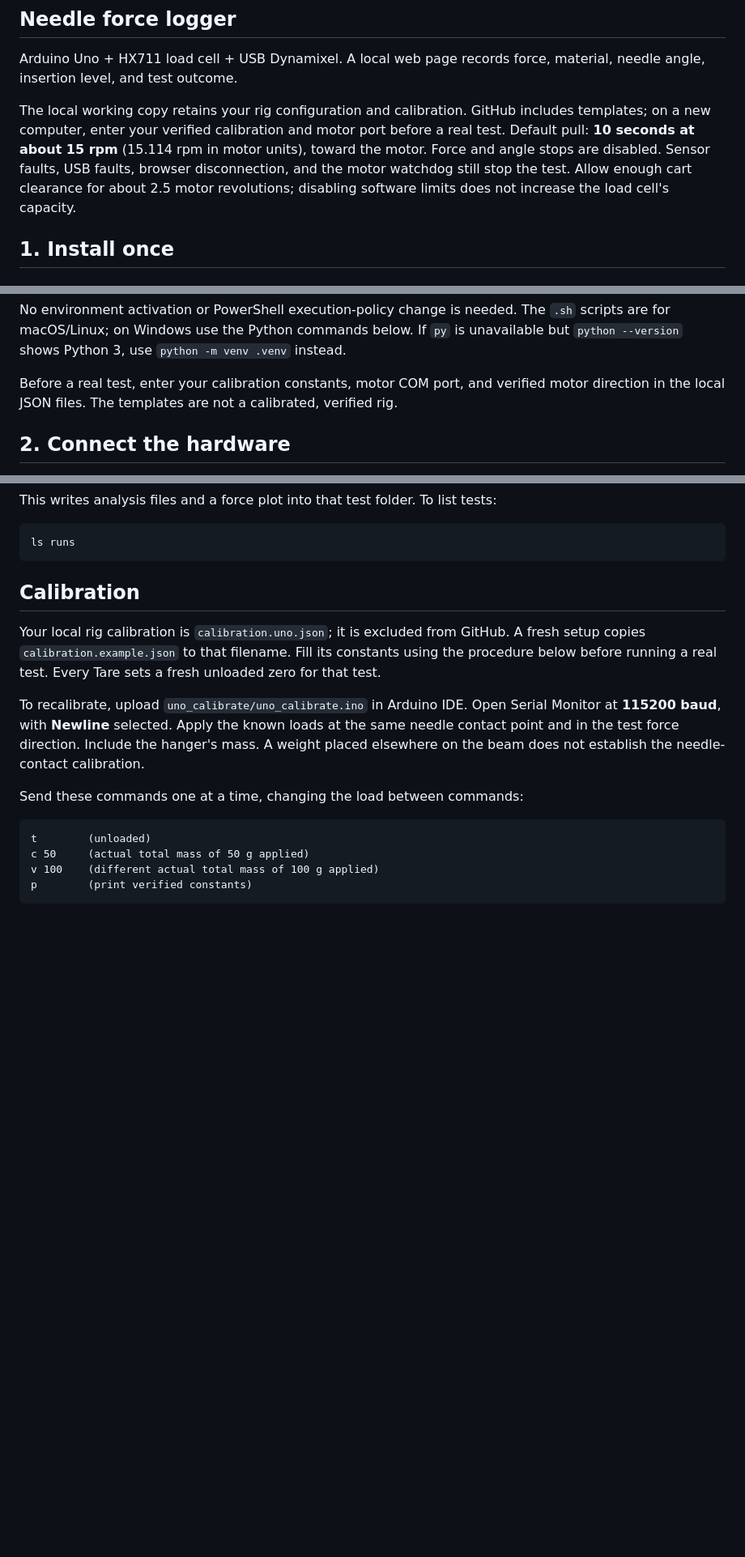
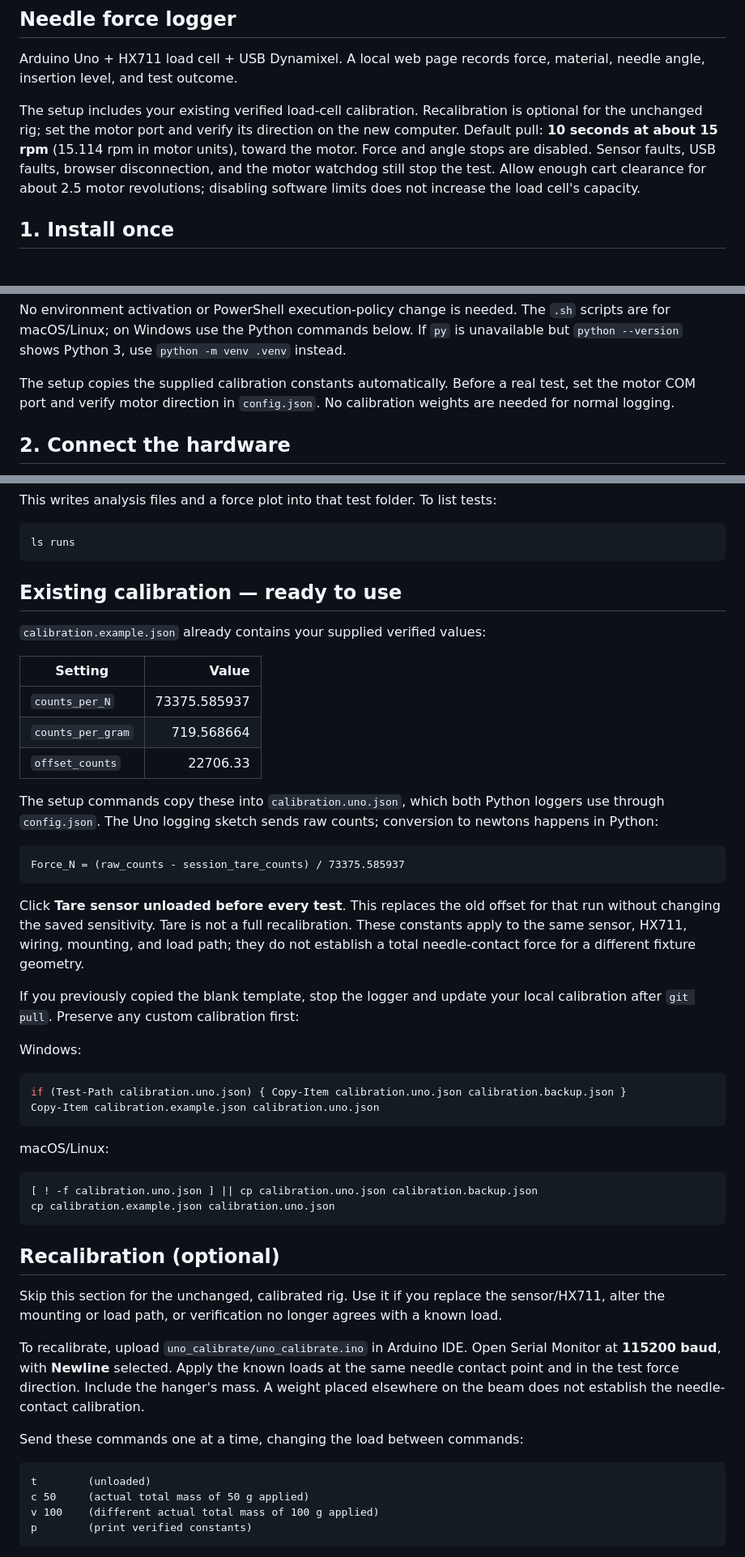
Before and after one commit to chaniketh/CIRI-, a Markdown page: README.md, 3 parts joined by grey strips. Shown at 81% size. Drawn GitHub-style; blank space fills up the shorter version.

Commit message:
Make recalibration optional and document preconfigured sensor calibration

````diff
--- a/README.md
+++ b/README.md
@@ -4,7 +4,7 @@
 
 Arduino Uno + HX711 load cell + USB Dynamixel. A local web page records force, material, needle angle, insertion level, and test outcome.
 
-The local working copy retains your rig configuration and calibration. GitHub includes templates; on a new computer, enter your verified calibration and motor port before a real test. Default pull: **10 seconds at about 15 rpm** (15.114 rpm in motor units), toward the motor. Force and angle stops are disabled. Sensor faults, USB faults, browser disconnection, and the motor watchdog still stop the test. Allow enough cart clearance for about 2.5 motor revolutions; disabling software limits does not increase the load cell's capacity.
+The setup includes your existing verified load-cell calibration. Recalibration is optional for the unchanged rig; set the motor port and verify its direction on the new computer. Default pull: **10 seconds at about 15 rpm** (15.114 rpm in motor units), toward the motor. Force and angle stops are disabled. Sensor faults, USB faults, browser disconnection, and the motor watchdog still stop the test. Allow enough cart clearance for about 2.5 motor revolutions; disabling software limits does not increase the load cell's capacity.
 
 ## 1. Install once
 
@@ -42,7 +42,7 @@ if (!(Test-Path calibration.uno.json)) { Copy-Item calibration.example.json cali
 
 No environment activation or PowerShell execution-policy change is needed. The `.sh` scripts are for macOS/Linux; on Windows use the Python commands below. If `py` is unavailable but `python --version` shows Python 3, use `python -m venv .venv` instead.
 
-Before a real test, enter your calibration constants, motor COM port, and verified motor direction in the local JSON files. The templates are not a calibrated, verified rig.
+The setup copies the supplied calibration constants automatically. Before a real test, set the motor COM port and verify motor direction in `config.json`. No calibration weights are needed for normal logging.
 
 ## 2. Connect the hardware
 
@@ -164,9 +164,43 @@ This writes analysis files and a force plot into that test folder. To list tests
 ls runs
 ```
 
-## Calibration
+## Existing calibration — ready to use
 
-Your local rig calibration is `calibration.uno.json`; it is excluded from GitHub. A fresh setup copies `calibration.example.json` to that filename. Fill its constants using the procedure below before running a real test. Every Tare sets a fresh unloaded zero for that test.
+`calibration.example.json` already contains your supplied verified values:
+
+| Setting | Value |
+| --- | ---: |
+| `counts_per_N` | 73375.585937 |
+| `counts_per_gram` | 719.568664 |
+| `offset_counts` | 22706.33 |
+
+The setup commands copy these into `calibration.uno.json`, which both Python loggers use through `config.json`. The Uno logging sketch sends raw counts; conversion to newtons happens in Python:
+
+```text
+Force_N = (raw_counts - session_tare_counts) / 73375.585937
+```
+
+Click **Tare sensor unloaded before every test**. This replaces the old offset for that run without changing the saved sensitivity. Tare is not a full recalibration. These constants apply to the same sensor, HX711, wiring, mounting, and load path; they do not establish a total needle-contact force for a different fixture geometry.
+
+If you previously copied the blank template, stop the logger and update your local calibration after `git pull`. Preserve any custom calibration first:
+
+Windows:
+
+```powershell
+if (Test-Path calibration.uno.json) { Copy-Item calibration.uno.json calibration.backup.json }
+Copy-Item calibration.example.json calibration.uno.json
+```
+
+macOS/Linux:
+
+```sh
+[ ! -f calibration.uno.json ] || cp calibration.uno.json calibration.backup.json
+cp calibration.example.json calibration.uno.json
+```
+
+## Recalibration (optional)
+
+Skip this section for the unchanged, calibrated rig. Use it if you replace the sensor/HX711, alter the mounting or load path, or verification no longer agrees with a known load.
 
 To recalibrate, upload `uno_calibrate/uno_calibrate.ino` in Arduino IDE. Open Serial Monitor at **115200 baud**, with **Newline** selected. Apply the known loads at the same needle contact point and in the test force direction. Include the hanger's mass. A weight placed elsewhere on the beam does not establish the needle-contact calibration.
 
````
